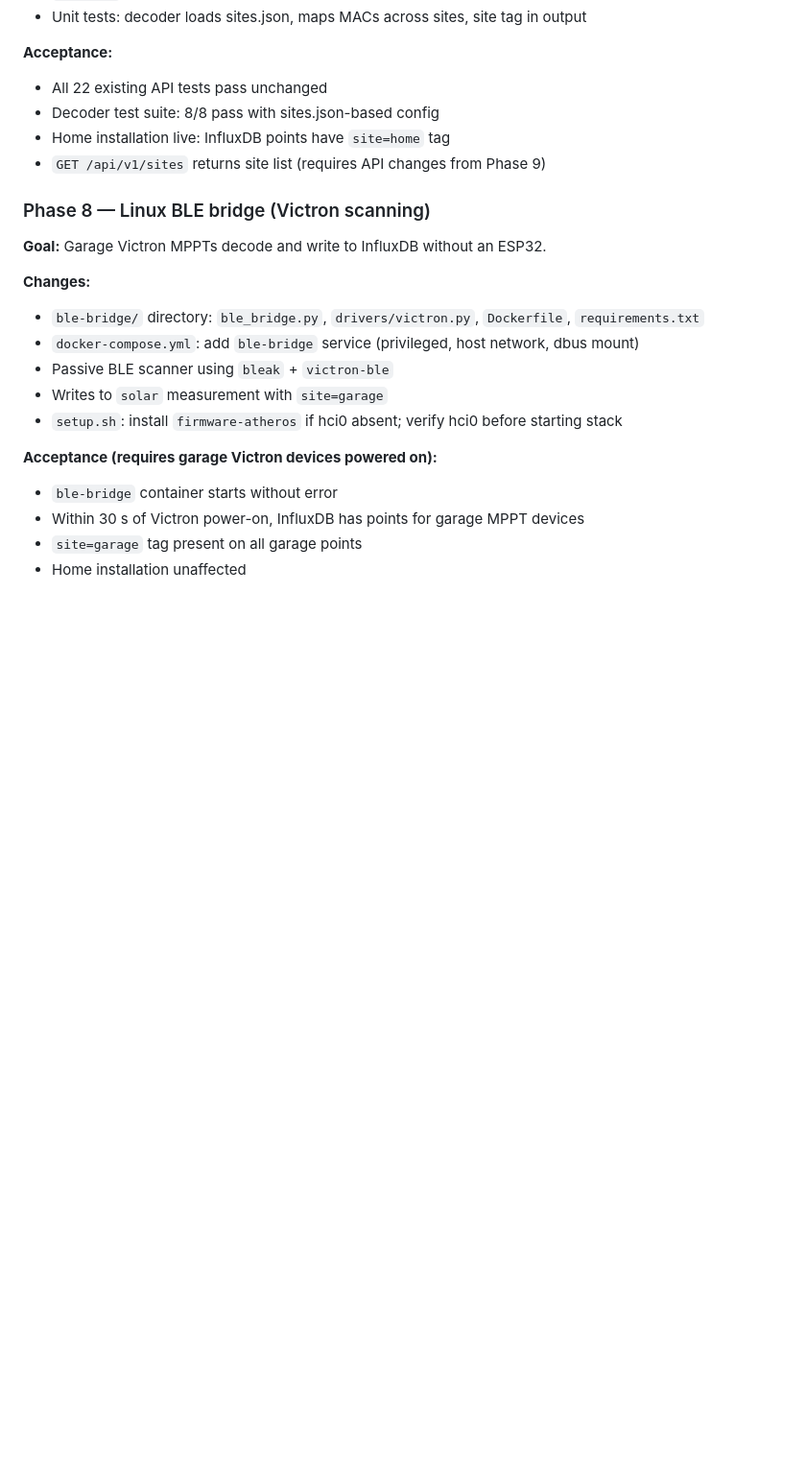
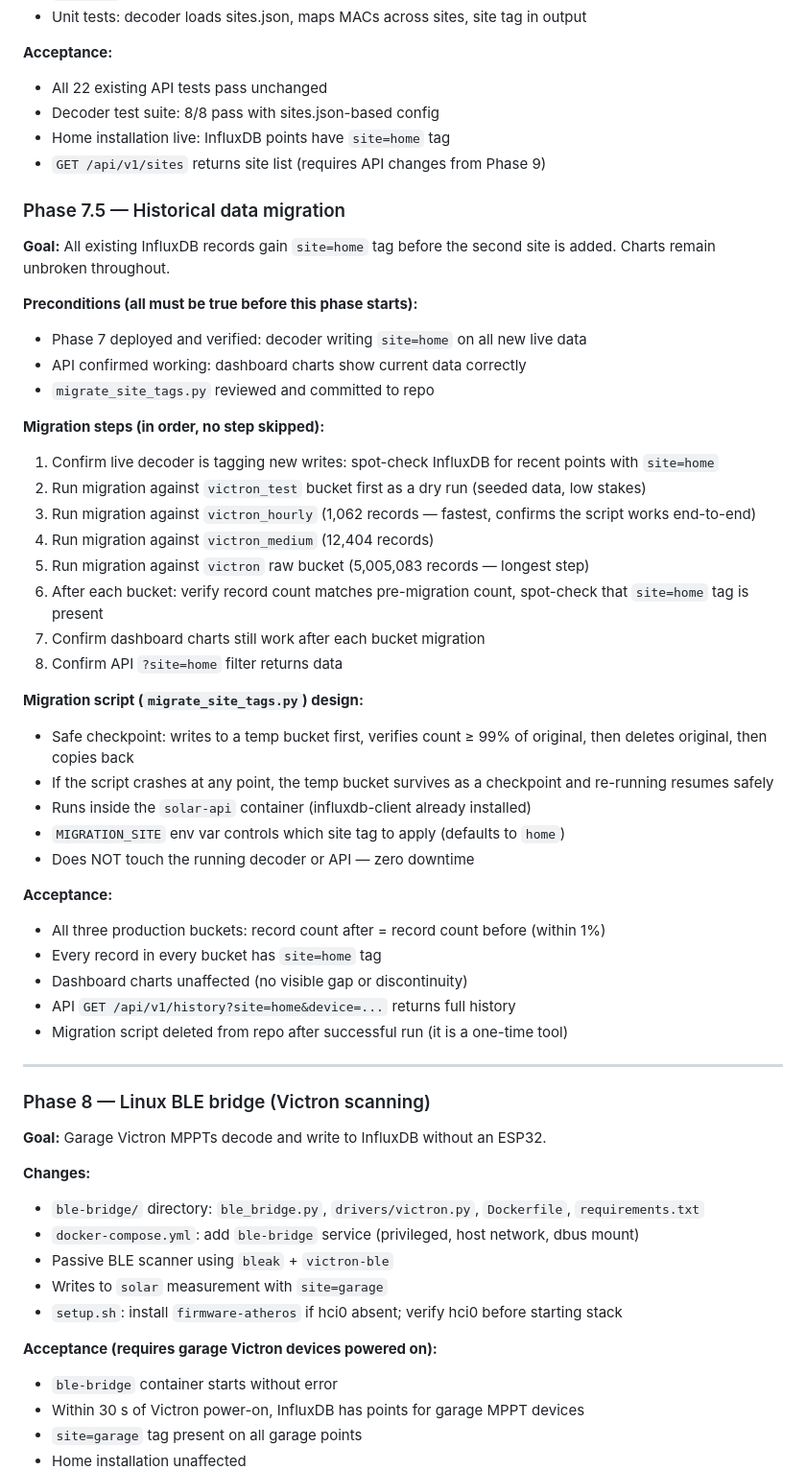
Before and after one commit to dreamins/victron-dashboard, a Markdown page: multi-site-design.md, the part around the change. Shown at 96% size. Rendered like a GitHub page; blank space fills up the shorter version.

Commit message:
docs: add Phase 7.5 data migration to multi-site design

```diff
--- a/multi-site-design.md
+++ b/multi-site-design.md
@@ -384,6 +384,42 @@ Phases 1–6 are complete (see v4.3 design doc). The following are new:
 - Home installation live: InfluxDB points have `site=home` tag
 - `GET /api/v1/sites` returns site list (requires API changes from Phase 9)
 
+### Phase 7.5 — Historical data migration
+
+**Goal:** All existing InfluxDB records gain `site=home` tag before the second site is added. Charts remain unbroken throughout.
+
+**Preconditions (all must be true before this phase starts):**
+- Phase 7 deployed and verified: decoder writing `site=home` on all new live data
+- API confirmed working: dashboard charts show current data correctly
+- `migrate_site_tags.py` reviewed and committed to repo
+
+**Migration steps (in order, no step skipped):**
+
+1. Confirm live decoder is tagging new writes: spot-check InfluxDB for recent points with `site=home`
+2. Run migration against `victron_test` bucket first as a dry run (seeded data, low stakes)
+3. Run migration against `victron_hourly` (1,062 records — fastest, confirms the script works end-to-end)
+4. Run migration against `victron_medium` (12,404 records)
+5. Run migration against `victron` raw bucket (5,005,083 records — longest step)
+6. After each bucket: verify record count matches pre-migration count, spot-check that `site=home` tag is present
+7. Confirm dashboard charts still work after each bucket migration
+8. Confirm API `?site=home` filter returns data
+
+**Migration script (`migrate_site_tags.py`) design:**
+- Safe checkpoint: writes to a temp bucket first, verifies count ≥ 99% of original, then deletes original, then copies back
+- If the script crashes at any point, the temp bucket survives as a checkpoint and re-running resumes safely
+- Runs inside the `solar-api` container (influxdb-client already installed)
+- `MIGRATION_SITE` env var controls which site tag to apply (defaults to `home`)
+- Does NOT touch the running decoder or API — zero downtime
+
+**Acceptance:**
+- All three production buckets: record count after = record count before (within 1%)
+- Every record in every bucket has `site=home` tag
+- Dashboard charts unaffected (no visible gap or discontinuity)
+- API `GET /api/v1/history?site=home&device=...` returns full history
+- Migration script deleted from repo after successful run (it is a one-time tool)
+
+---
+
 ### Phase 8 — Linux BLE bridge (Victron scanning)
 
 **Goal:** Garage Victron MPPTs decode and write to InfluxDB without an ESP32.
```
